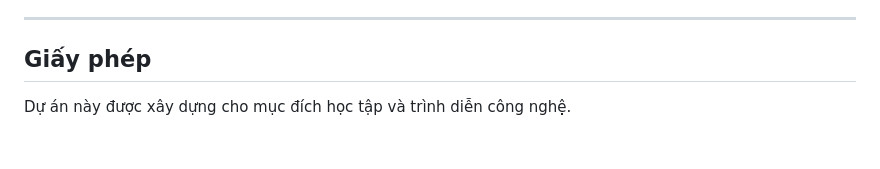
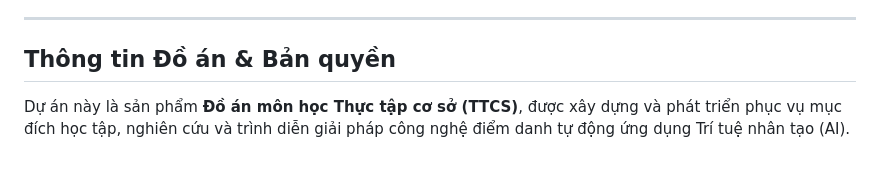
Before and after one commit to nghiemmmm/online-attendance-system, a Markdown page: README.md, the part around the change. Drawn GitHub-style.

Commit message:
Nghiem/docs: update project info to Thuc tap co so

```diff
--- a/README.md
+++ b/README.md
@@ -173,6 +173,6 @@ Sau khi khởi chạy Backend, bạn có thể kiểm thử trực tiếp các A
 
 ---
 
-## Giấy phép
+## Thông tin Đồ án & Bản quyền
 
-Dự án này được xây dựng cho mục đích học tập và trình diễn công nghệ.
+Dự án này là sản phẩm **Đồ án môn học Thực tập cơ sở (TTCS)**, được xây dựng và phát triển phục vụ mục đích học tập, nghiên cứu và trình diễn giải pháp công nghệ điểm danh tự động ứng dụng Trí tuệ nhân tạo (AI).
```
